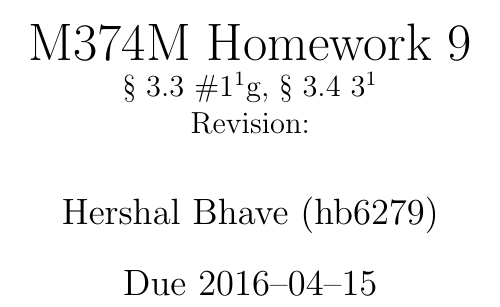
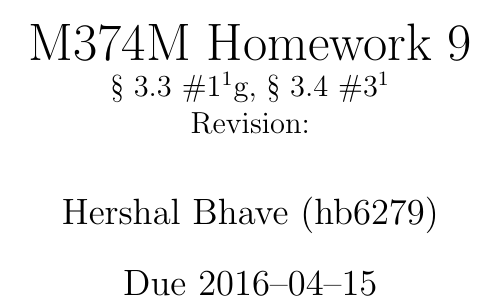
Before and after one commit to hershal/m374m, a LaTeX problem sheet (homeworks/hw9/hw9.tex): part of page 1 of 9, cut so that both start at the same text. Compiled offline with pdfLaTeX; a LaTeX package or settings file that is missing is left out.

Commit message:
hw9: forgot minor number symbol on title page

```diff
--- a/homeworks/hw9/hw9.tex
+++ b/homeworks/hw9/hw9.tex
@@ -1,6 +1,6 @@
 \documentclass[12pt,twoside]{article}
 \title{M374M Homework 9 \\
-  \normalsize{\S~3.3 \#1$^1$g, \S~3.4 3$^1$} \\
+  \normalsize{\S~3.3 \#1$^1$g, \S~3.4 \#3$^1$} \\
   Revision: \input{revision}}
 \author{Hershal Bhave (hb6279)}
 \date{Due 2016--04--15}
```
